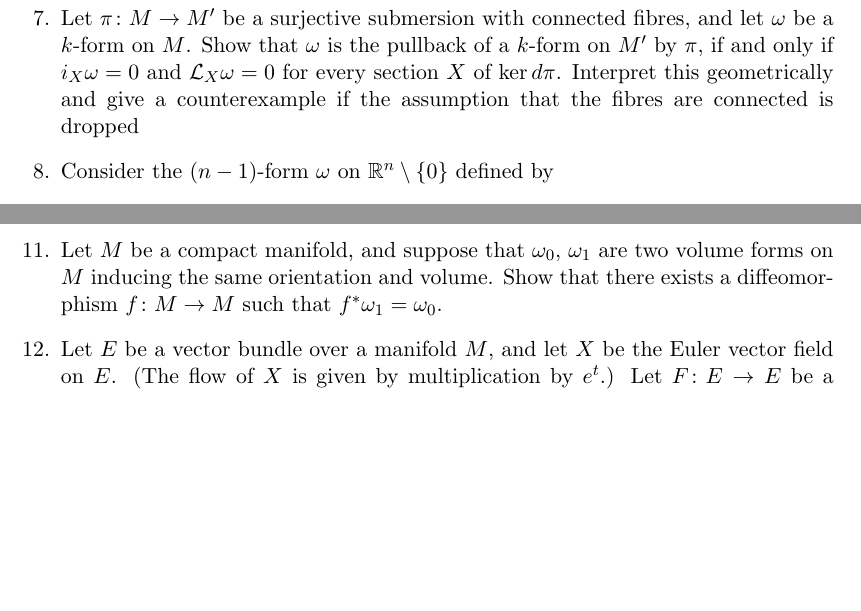
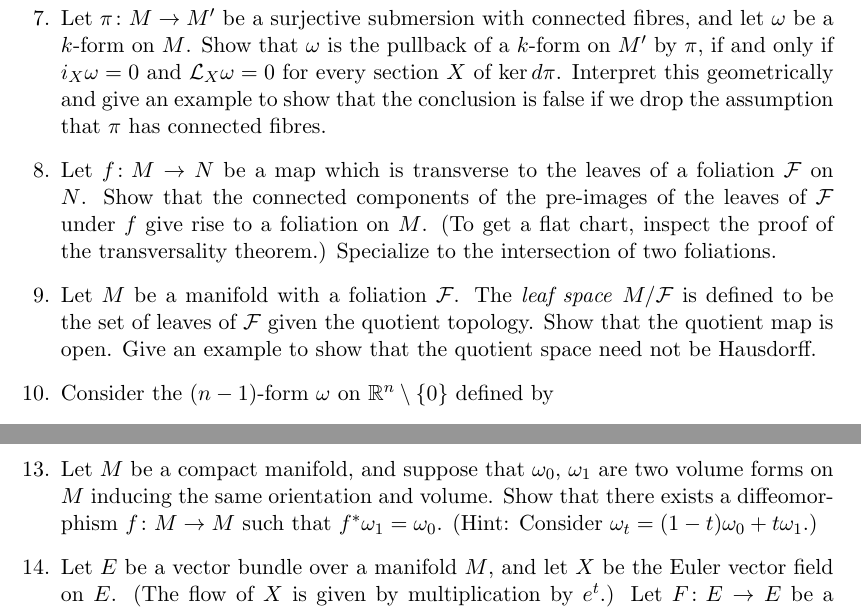
Before and after one commit to tteppa/problems, a LaTeX document (Differential_Geometry_Problems.tex): two parts of page 2 of 3 before the commit and two parts of page 2 of 4 after it, joined at a grey line, cut so that both start at the same text, the shorter picture padded with empty space. Compiled offline with pdfLaTeX.

Commit message:
added two foliation problems

```diff
--- a/Differential_Geometry_Problems.tex
+++ b/Differential_Geometry_Problems.tex
@@ -37,7 +37,11 @@ Assume that everything is smooth unless the contrary is explicitly stated.
 		\item Show that, for each $p$ in $M$, it is possible to find an open neighbourhood $U$ of $p$, local sections $Y_1, \dots, Y_r$ of $D$ on $U$, and a local \emph{frame} $Y_1', \dots, Y_r'$ of $D'$ on $\pi(U)$ such that each $Y_i$ is $\pi$-related to $Y_i'$. Deduce from this that $D'$ is smooth, and involutive if $D$ is.
 	\end{enumerate}
 
-	\item Let $\pi\colon M \to M'$ be a surjective submersion with connected fibres, and let $\omega$ be a $k$-form on $M$. Show that $\omega$ is the pullback of a $k$-form on $M'$ by $\pi$, if and only if $i_X\omega = 0$ and $\mathcal{L}_X\omega = 0$ for every section $X$ of $\ker d\pi$. Interpret this geometrically and give a counterexample if the assumption that the fibres are connected is dropped
+	\item Let $\pi\colon M \to M'$ be a surjective submersion with connected fibres, and let $\omega$ be a $k$-form on $M$. Show that $\omega$ is the pullback of a $k$-form on $M'$ by $\pi$, if and only if $i_X\omega = 0$ and $\mathcal{L}_X\omega = 0$ for every section $X$ of $\ker d\pi$. Interpret this geometrically and give an example to show that the conclusion is false if we drop the assumption that $\pi$ has connected fibres.
+
+	\item Let $f\colon M \to N$ be a map which is transverse to the leaves of a foliation $\mathcal{F}$ on $N$. Show that the connected components of the pre-images of the leaves of $\mathcal{F}$ under $f$ give rise to a foliation on $M$. (To get a flat chart, inspect the proof of the transversality theorem.) Specialize to the intersection of two foliations.
+
+	\item Let $M$ be a manifold with a foliation $\mathcal{F}$. The \emph{leaf space} $M/\mathcal{F}$ is defined to be the set of leaves of $\mathcal{F}$ given the quotient topology. Show that the quotient map is open. Give an example to show that the quotient space need not be Hausdorff.
 
 	\item Consider the $(n - 1)$-form $\omega$ on $\mathbb{R}^n \setminus \{0\}$ defined by
 	\[
@@ -56,7 +60,7 @@ Assume that everything is smooth unless the contrary is explicitly stated.
 
 	\item Let $\omega$ be a volume form on a manifold $M$. Show that, for each vector field $X$ on $M$, there exists a unique function $f$ on $M$ such that $\mathcal{L}_X\omega = f\omega$. Give the local coordinate expression for $f$ in terms of $X$ and $\omega$. What happens if $\omega$ is the standard volume form on $\mathbb{R}^n$?
 
-	\item Let $M$ be a compact manifold, and suppose that $\omega_0$, $\omega_1$ are two volume forms on $M$ inducing the same orientation and volume. Show that there exists a diffeomorphism $f\colon M \to M$ such that $f^*\omega_1 = \omega_0$.
+	\item Let $M$ be a compact manifold, and suppose that $\omega_0$, $\omega_1$ are two volume forms on $M$ inducing the same orientation and volume. Show that there exists a diffeomorphism $f\colon M \to M$ such that $f^*\omega_1 = \omega_0$. (Hint: Consider $\omega_t = (1 - t)\omega_0 + t\omega_1$.)
 
 	\item Let $E$ be a vector bundle over a manifold $M$, and let $X$ be the Euler vector field on $E$. (The flow of $X$ is given by multiplication by $e^t$.) Let $F\colon E \to E$ be a smooth mapping for which $X$ is $F$-related to itself. Prove that $F$ is actually a bundle map.
 
```
Also changed, not shown: Differential_Geometry_Problems.pdf, 2 other files.
